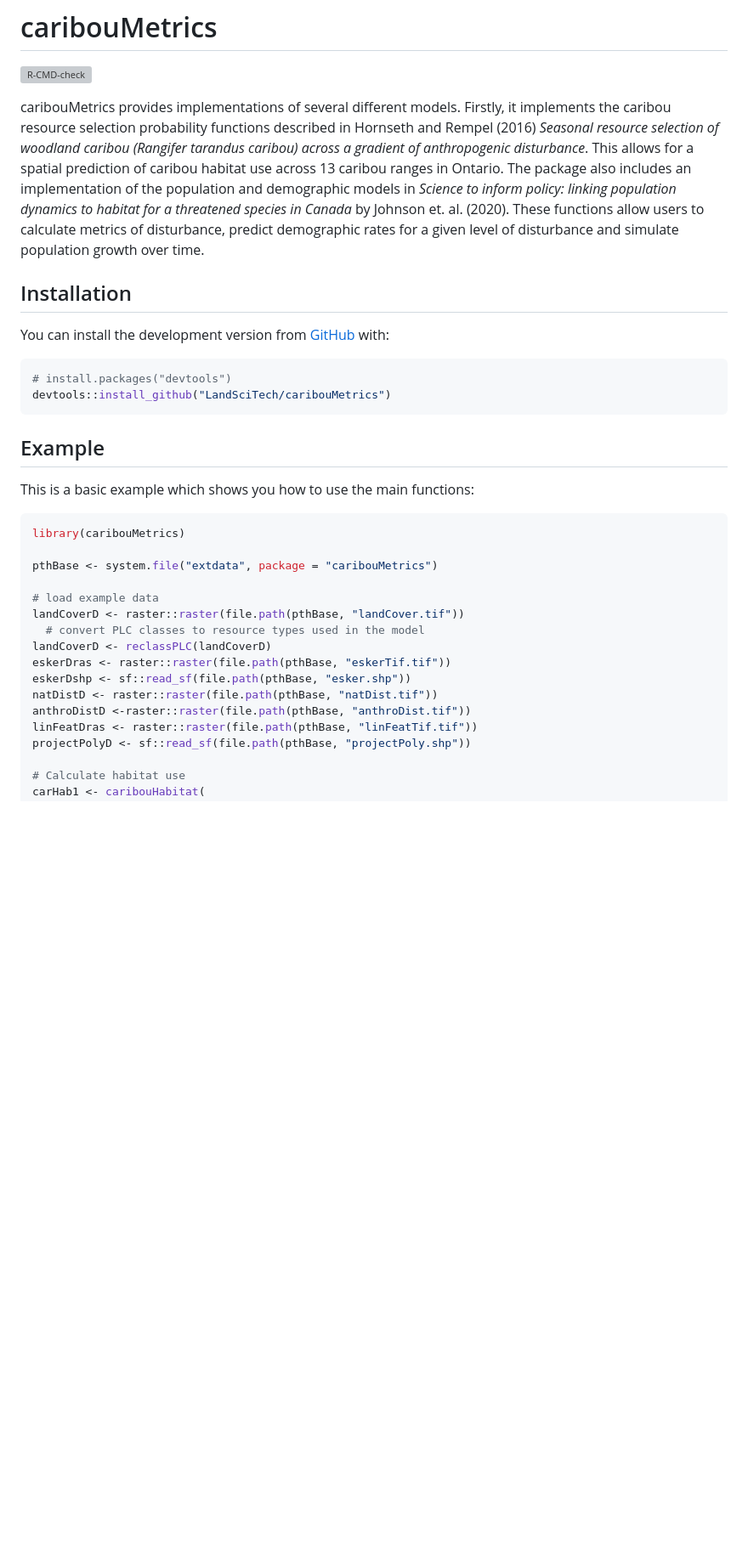
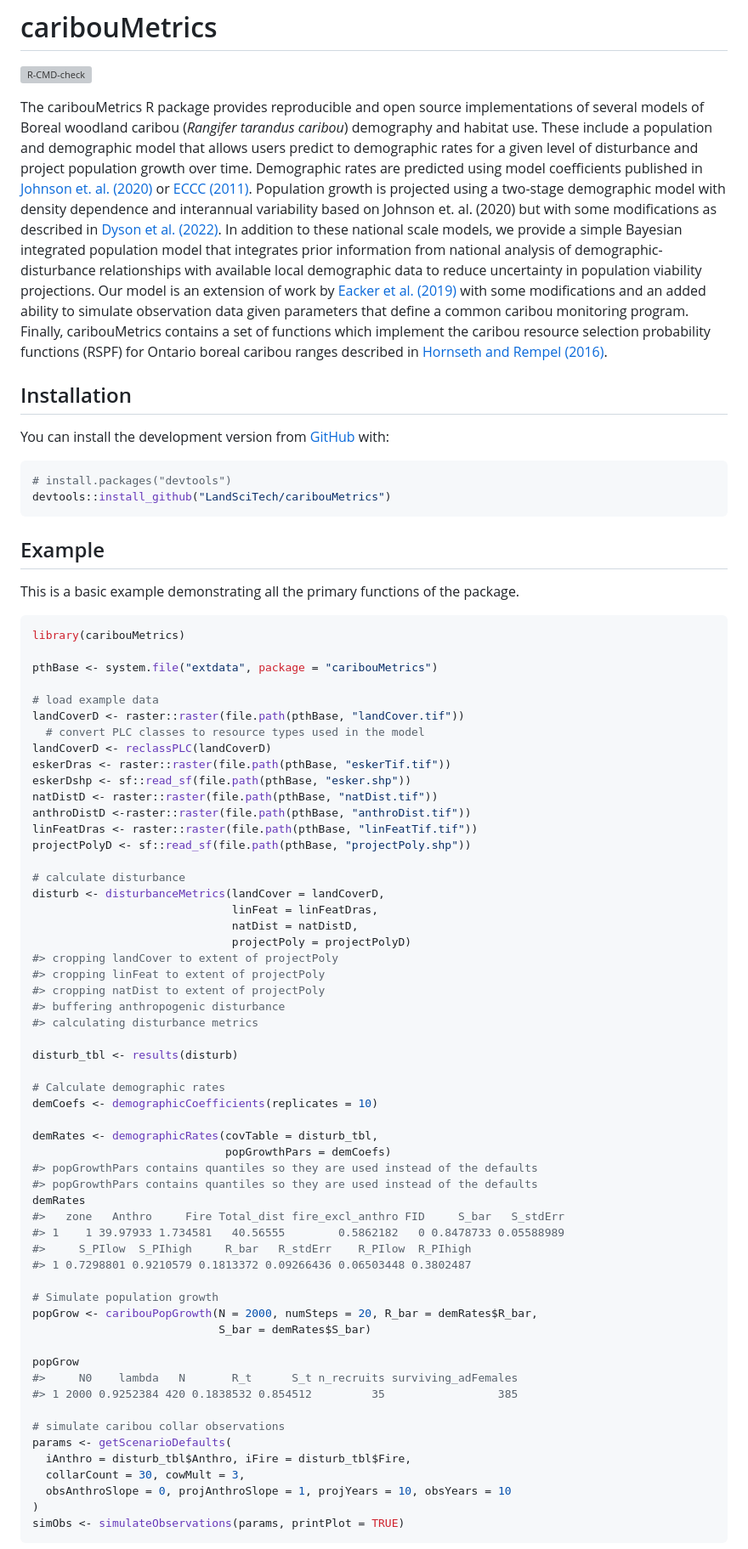
Before and after one commit to LandSciTech/caribouMetrics, a Markdown page: README.md, the part around the change printed below. Shown: that part at 85% size. Drawn GitHub-style; blank space fills up the shorter version; grey boxes are pictures that could not be loaded.

````diff
--- a/README.md
+++ b/README.md
@@ -8,18 +8,31 @@
 [![R-CMD-check](https://github.com/LandSciTech/caribouMetrics/actions/workflows/R-CMD-check.yaml/badge.svg)](https://github.com/LandSciTech/caribouMetrics/actions/workflows/R-CMD-check.yaml)
 <!-- badges: end -->
 
-caribouMetrics provides implementations of several different models.
-Firstly, it implements the caribou resource selection probability
-functions described in Hornseth and Rempel (2016) *Seasonal resource
-selection of woodland caribou (Rangifer tarandus caribou) across a
-gradient of anthropogenic disturbance*. This allows for a spatial
-prediction of caribou habitat use across 13 caribou ranges in Ontario.
-The package also includes an implementation of the population and
-demographic models in *Science to inform policy: linking population
-dynamics to habitat for a threatened species in Canada* by Johnson et.
-al. (2020). These functions allow users to calculate metrics of
-disturbance, predict demographic rates for a given level of disturbance
-and simulate population growth over time.
+The caribouMetrics R package provides reproducible and open source
+implementations of several models of Boreal woodland caribou (*Rangifer
+tarandus caribou*) demography and habitat use. These include a
+population and demographic model that allows users predict to
+demographic rates for a given level of disturbance and project
+population growth over time. Demographic rates are predicted using model
+coefficients published in [Johnson et.
+al. (2020)](doi:10.1111/1365-2664.13637) or [ECCC
+(2011)](https://www.registrelep-sararegistry.gc.ca/virtual_sara/files/ri_boreal_caribou_science_0811_eng.pdf).
+Population growth is projected using a two-stage demographic model with
+density dependence and interannual variability based on Johnson et.
+al. (2020) but with some modifications as described in [Dyson et
+al. (2022)](https://doi.org/10.1101/2022.06.01.494350). In addition to
+these national scale models, we provide a simple Bayesian integrated
+population model that integrates prior information from national
+analysis of demographic-disturbance relationships with available local
+demographic data to reduce uncertainty in population viability
+projections. Our model is an extension of work by [Eacker et
+al. (2019)](https://doi.org/10.1002/wsb.950) with some modifications and
+an added ability to simulate observation data given parameters that
+define a common caribou monitoring program. Finally, caribouMetrics
+contains a set of functions which implement the caribou resource
+selection probability functions (RSPF) for Ontario boreal caribou ranges
+described in [Hornseth and Rempel
+(2016)](https://doi.org/10.1139/cjz-2015-0101).
 
 ## Installation
 
@@ -33,7 +46,8 @@ devtools::install_github("LandSciTech/caribouMetrics")
 
 ## Example
 
-This is a basic example which shows you how to use the main functions:
+This is a basic example demonstrating all the primary functions of the
+package.
 
 ``` r
 library(caribouMetrics)
@@ -51,4 +65,46 @@ anthroDistD <-raster::raster(file.path(pthBase, "anthroDist.tif"))
 linFeatDras <- raster::raster(file.path(pthBase, "linFeatTif.tif"))
 projectPolyD <- sf::read_sf(file.path(pthBase, "projectPoly.shp"))
 
-# Calculate habitat use
+# calculate disturbance
+disturb <- disturbanceMetrics(landCover = landCoverD,
+                              linFeat = linFeatDras,
+                              natDist = natDistD,
+                              projectPoly = projectPolyD)
+#> cropping landCover to extent of projectPoly
+#> cropping linFeat to extent of projectPoly
+#> cropping natDist to extent of projectPoly
+#> buffering anthropogenic disturbance
+#> calculating disturbance metrics
+
+disturb_tbl <- results(disturb)
+
+# Calculate demographic rates
+demCoefs <- demographicCoefficients(replicates = 10)
+
+demRates <- demographicRates(covTable = disturb_tbl,
+                             popGrowthPars = demCoefs)
+#> popGrowthPars contains quantiles so they are used instead of the defaults
+#> popGrowthPars contains quantiles so they are used instead of the defaults
+demRates
+#>   zone   Anthro     Fire Total_dist fire_excl_anthro FID     S_bar   S_stdErr
+#> 1    1 39.97933 1.734581   40.56555        0.5862182   0 0.8478733 0.05588989
+#>     S_PIlow  S_PIhigh     R_bar   R_stdErr    R_PIlow  R_PIhigh
+#> 1 0.7298801 0.9210579 0.1813372 0.09266436 0.06503448 0.3802487
+
+# Simulate population growth
+popGrow <- caribouPopGrowth(N = 2000, numSteps = 20, R_bar = demRates$R_bar,
+                            S_bar = demRates$S_bar)
+
+popGrow
+#>     N0    lambda   N       R_t      S_t n_recruits surviving_adFemales
+#> 1 2000 0.9252384 420 0.1838532 0.854512         35                 385
+
+# simulate caribou collar observations
+params <- getScenarioDefaults(
+  iAnthro = disturb_tbl$Anthro, iFire = disturb_tbl$Fire,
+  collarCount = 30, cowMult = 3,
+  obsAnthroSlope = 0, projAnthroSlope = 1, projYears = 10, obsYears = 10
+)
+simObs <- simulateObservations(params, printPlot = TRUE)
+```
+
````
Also changed, not shown: other parts of README.md (+83 -43 lines), man/figures/README-example-1.png, man/figures/README-example-2.png (added), man/figures/README-example-3.png (added), man/figures/README-example-4.png (added), 5 other files.
